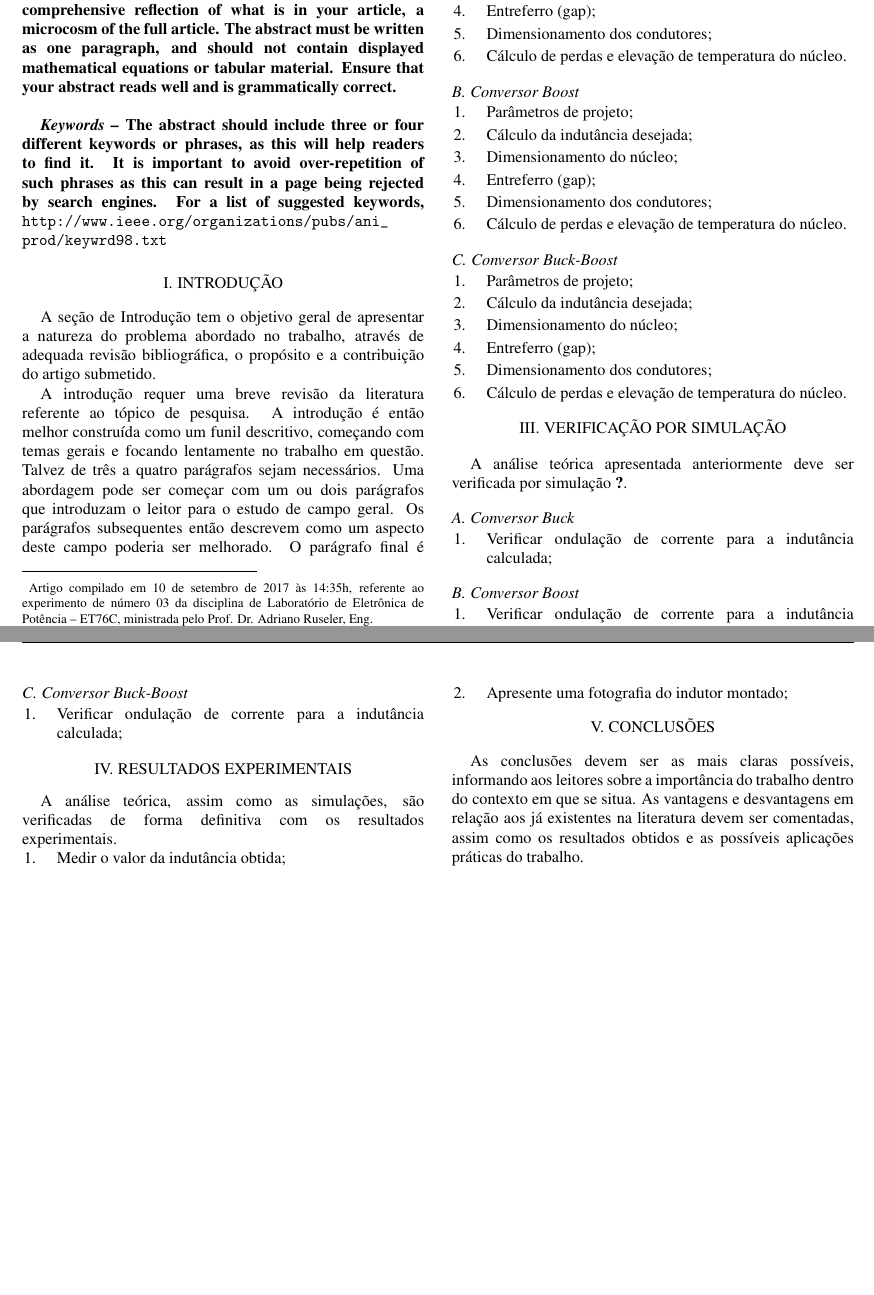
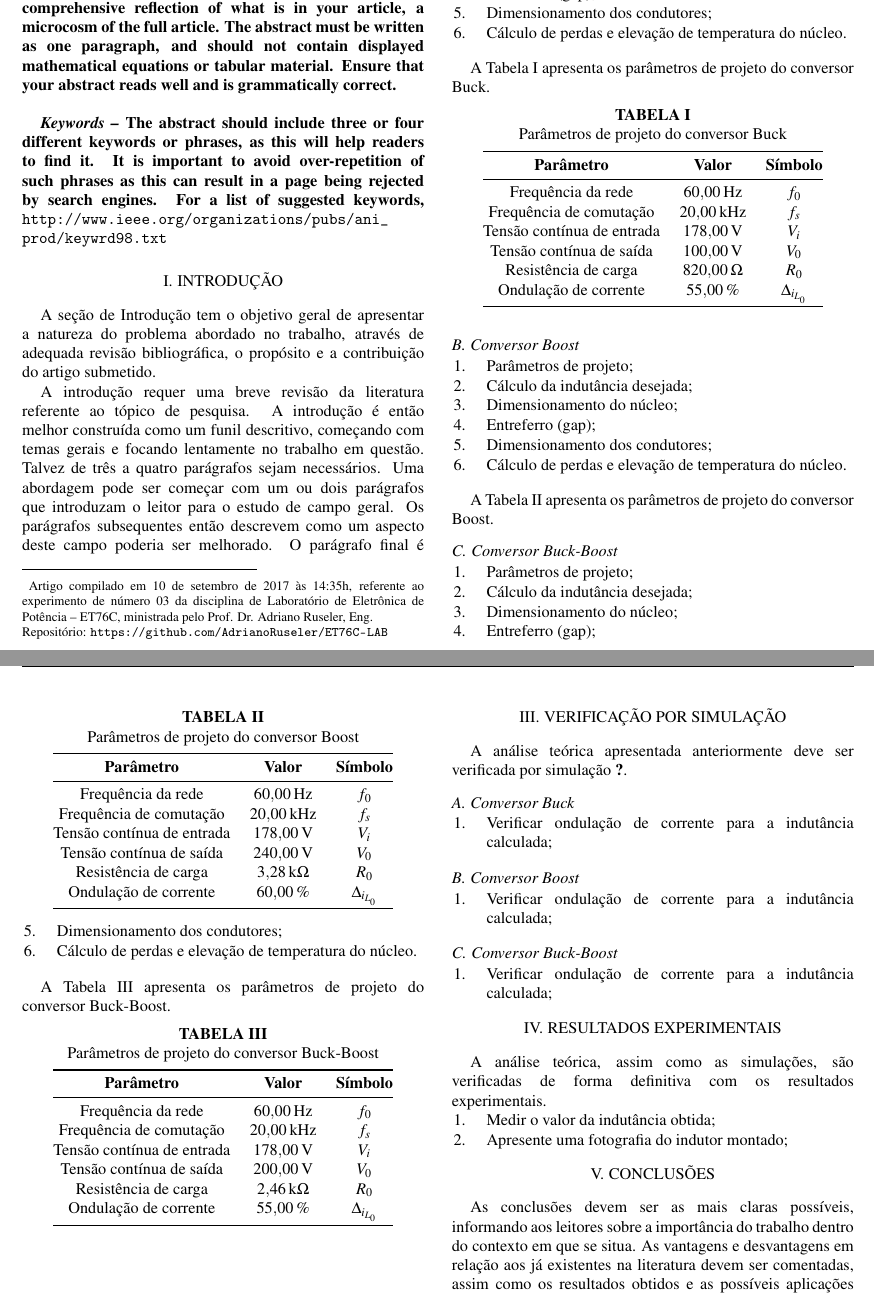
Before and after one commit to AdrianoRuseler/ET76C-LAB, a LaTeX document (LAB-Main.tex, which reads Exp03-corpo.tex): two parts of pages 1 and 2 of 2, joined at a grey line, cut so that both start at the same text. Compiled offline with pdfLaTeX.

Commit message:
Adicionado tabelo com parâmetros de projeto.

```diff
--- a/Exp03-corpo.tex
+++ b/Exp03-corpo.tex
@@ -79,6 +79,27 @@ Um único indutor será construído para os três conversores. Assim, deve-se co
 	\item Cálculo de perdas e elevação de temperatura do núcleo.
 \end{enumerate}
 
+A \tabref{tab:parametrosBuck} apresenta os parâmetros de projeto do conversor Buck.
+\begin{table}[!ht]
+	\centering
+	\caption{Parâmetros de projeto do conversor Buck}
+	\label{tab:parametrosBuck}
+	\begin{tabular}{@{}ccc@{}}
+		\toprule
+		\textbf{Parâmetro} & \textbf{Valor} & \textbf{Símbolo} \\ \midrule
+		Frequência  da rede        & \SI{60}{\hertz}     & $f_0$  \\
+		Frequência de comutação        & \SI{20}{\kilo\hertz}     & $f_s$  \\
+		Tensão contínua de entrada         &  \SI{178}{\V}      & $V_i$  \\
+		Tensão contínua de saída         &  \SI{100}{\V}      & $V_0$  \\
+		Resistência de carga        & \SI{820}{\ohm}      & $R_0$  \\
+		Ondulação de corrente       & \SI{55}{\%}    & $\Delta_{i_{L_0}}$    \\  \bottomrule
+	\end{tabular}
+\end{table}
+
+
+
+
+
 \subsection{Conversor Boost}
 \begin{enumerate}
 	\item Parâmetros de projeto;
@@ -89,6 +110,24 @@ Um único indutor será construído para os três conversores. Assim, deve-se co
 	\item Cálculo de perdas e elevação de temperatura do núcleo.
 \end{enumerate}
 
+A \tabref{tab:parametrosBoost} apresenta os parâmetros de projeto do conversor Boost.
+\begin{table}[!ht]
+	\centering
+	\caption{Parâmetros de projeto do conversor Boost}
+	\label{tab:parametrosBoost}
+	\begin{tabular}{@{}ccc@{}}
+		\toprule
+		\textbf{Parâmetro} & \textbf{Valor} & \textbf{Símbolo} \\ \midrule
+		Frequência  da rede        & \SI{60}{\hertz}     & $f_0$  \\
+		Frequência de comutação        & \SI{20}{\kilo\hertz}     & $f_s$  \\
+		Tensão contínua de entrada         &  \SI{178}{\V}      & $V_i$  \\
+		Tensão contínua de saída         &  \SI{240}{\V}      & $V_0$  \\
+		Resistência de carga        & \SI{3.28}{\kilo\ohm}      & $R_0$  \\
+		Ondulação de corrente       & \SI{60}{\%}    & $\Delta_{i_{L_0}}$    \\  \bottomrule
+	\end{tabular}
+\end{table}
+
+
 \subsection{Conversor Buck-Boost}
 \begin{enumerate}
 	\item Parâmetros de projeto;
@@ -98,6 +137,23 @@ Um único indutor será construído para os três conversores. Assim, deve-se co
 	\item  Dimensionamento dos condutores;
 	\item Cálculo de perdas e elevação de temperatura do núcleo.
 \end{enumerate}
+
+A \tabref{tab:parametrosBuckBoost} apresenta os parâmetros de projeto do conversor Buck-Boost.
+\begin{table}[!ht]
+	\centering
+	\caption{Parâmetros de projeto do conversor Buck-Boost}
+	\label{tab:parametrosBuckBoost}
+	\begin{tabular}{@{}ccc@{}}
+		\toprule
+		\textbf{Parâmetro} & \textbf{Valor} & \textbf{Símbolo} \\ \midrule
+		Frequência  da rede        & \SI{60}{\hertz}     & $f_0$  \\
+		Frequência de comutação        & \SI{20}{\kilo\hertz}     & $f_s$  \\
+		Tensão contínua de entrada         &  \SI{178}{\V}      & $V_i$  \\
+		Tensão contínua de saída         &  \SI{200}{\V}      & $V_0$  \\
+		Resistência de carga        & \SI{2.46}{\kilo\ohm}      & $R_0$  \\
+		Ondulação de corrente       & \SI{55}{\%}    & $\Delta_{i_{L_0}}$    \\  \bottomrule
+	\end{tabular}
+\end{table}
 
 \section{Verificação por simulação}
 
```
Also changed, not shown: LAB-Main.pdf.
